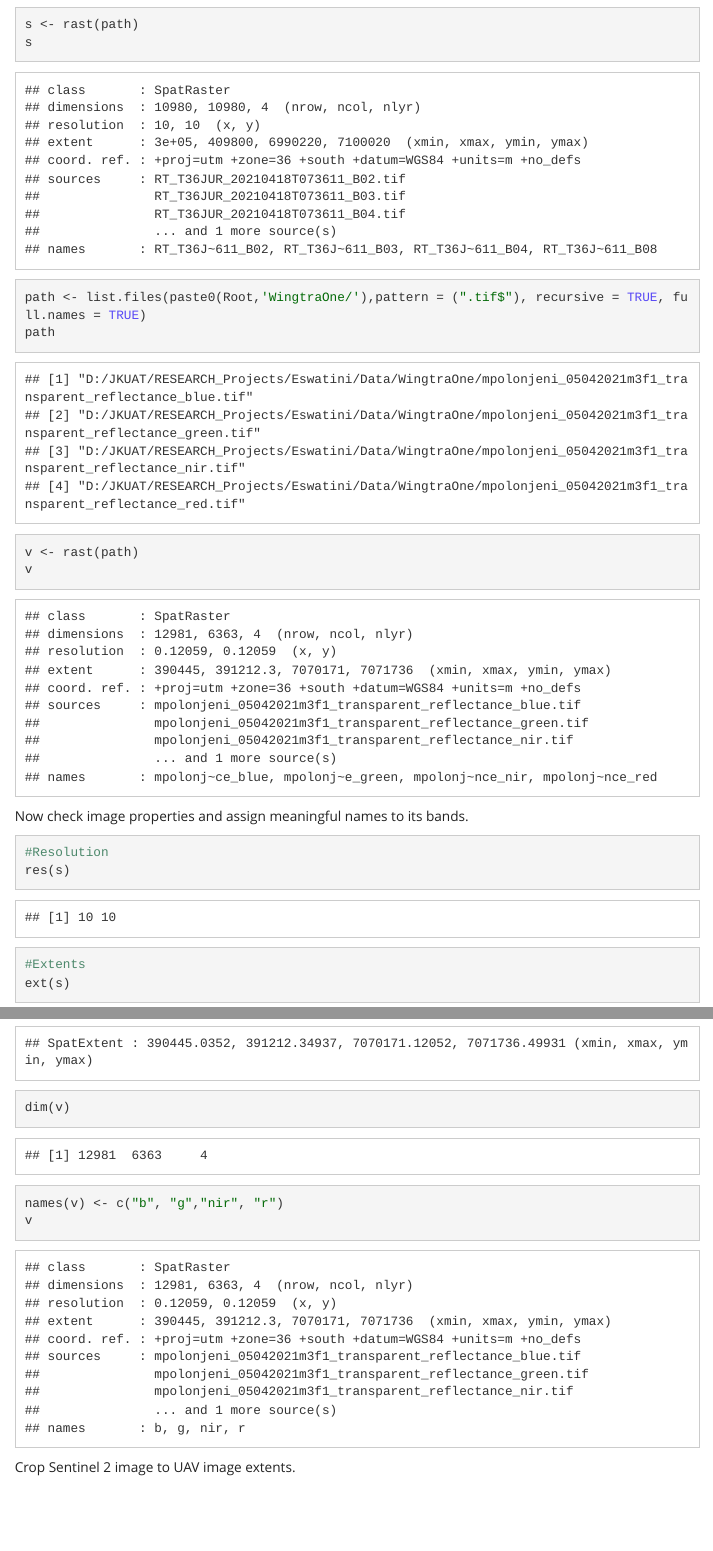
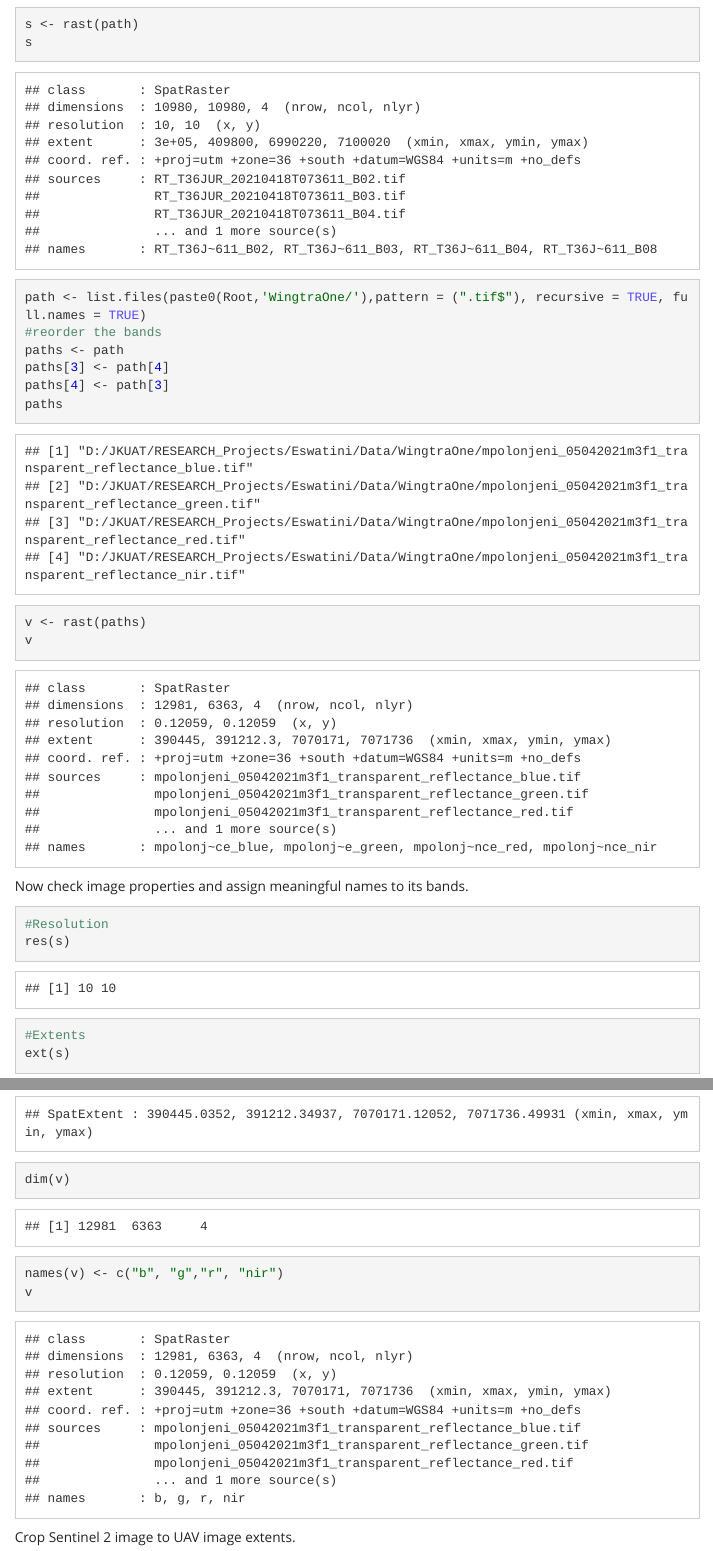
Before and after one commit to bensonkenduiywo/dip, an R Markdown document (fusion.Rmd): the page in a window 1100 px wide, from 1240 px down, and a second part further down, joined at a grey line. The pictures show the output file fusion.html that the author committed with the source, opened offline; library style sheets and scripts come from the installed R packages; menus at the side of the page are left out.

Commit message:
--Corrected band order during stacking

````diff
--- a/fusion.Rmd
+++ b/fusion.Rmd
@@ -54,8 +54,12 @@ path
 s <- rast(path)
 s
 path <- list.files(paste0(Root,'WingtraOne/'),pattern = (".tif$"), recursive = TRUE, full.names = TRUE)
-path
-v <- rast(path)
+#reorder the bands
+paths <- path
+paths[3] <- path[4]
+paths[4] <- path[3]
+paths
+v <- rast(paths)
 v
 ```
 
@@ -75,7 +79,7 @@ s
 res(v)
 ext(v)
 dim(v)
-names(v) <- c("b", "g","nir", "r")
+names(v) <- c("b", "g","r", "nir")
 v
 ```
 
````
Also changed, not shown: fusion.html, fusion_files/figure-html/d7-1.png, fusion_files/figure-html/d8-1.png, fusion_files/figure-html/d9-1.png.
